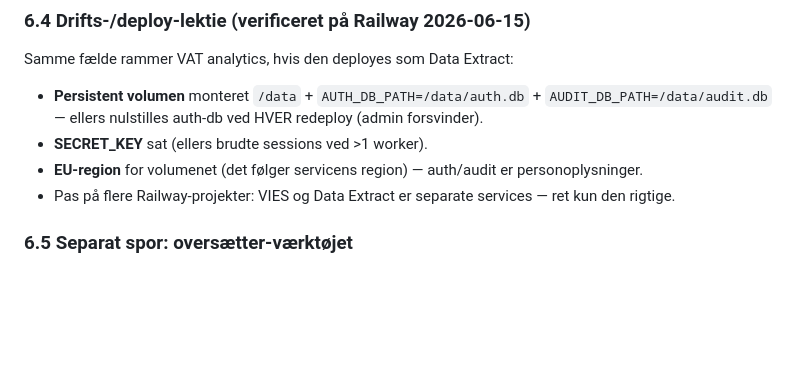
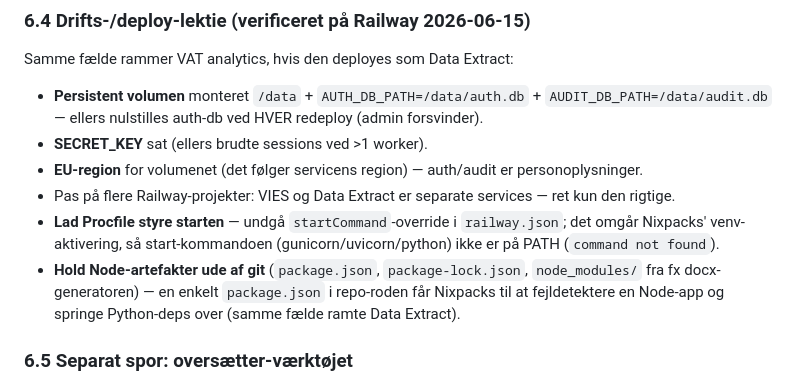
Before and after one commit to Bal1979/vat-analytics-app, a Markdown page: docs/VAT-analytics_Review-forberedelse.md, the part around the change. GitHub-like rendering; blank space fills up the shorter version.

Commit message:
Carry-over: tilfoej Nixpacks build/start-faelder fra Data Extract-driftsfund

```diff
--- a/docs/VAT-analytics_Review-forberedelse.md
+++ b/docs/VAT-analytics_Review-forberedelse.md
@@ -253,6 +253,12 @@ Samme fælde rammer VAT analytics, hvis den deployes som Data Extract:
 - **SECRET_KEY** sat (ellers brudte sessions ved >1 worker).
 - **EU-region** for volumenet (det følger servicens region) — auth/audit er personoplysninger.
 - Pas på flere Railway-projekter: VIES og Data Extract er separate services — ret kun den rigtige.
+- **Lad Procfile styre starten** — undgå `startCommand`-override i `railway.json`; det omgår
+  Nixpacks' venv-aktivering, så start-kommandoen (gunicorn/uvicorn/python) ikke er på PATH
+  (`command not found`).
+- **Hold Node-artefakter ude af git** (`package.json`, `package-lock.json`, `node_modules/`
+  fra fx docx-generatoren) — en enkelt `package.json` i repo-roden får Nixpacks til at
+  fejldetektere en Node-app og springe Python-deps over (samme fælde ramte Data Extract).
 
 ### 6.5 Separat spor: oversætter-værktøjet
 Stress-testen (§4.4) bekræftede behovet for et nedstrøms **oversætter-/mapping-værktøj**: tag
```
Also changed, not shown: docs/VAT-analytics_Review-kickoff-prompt.md (added, +83 -0 lines).
